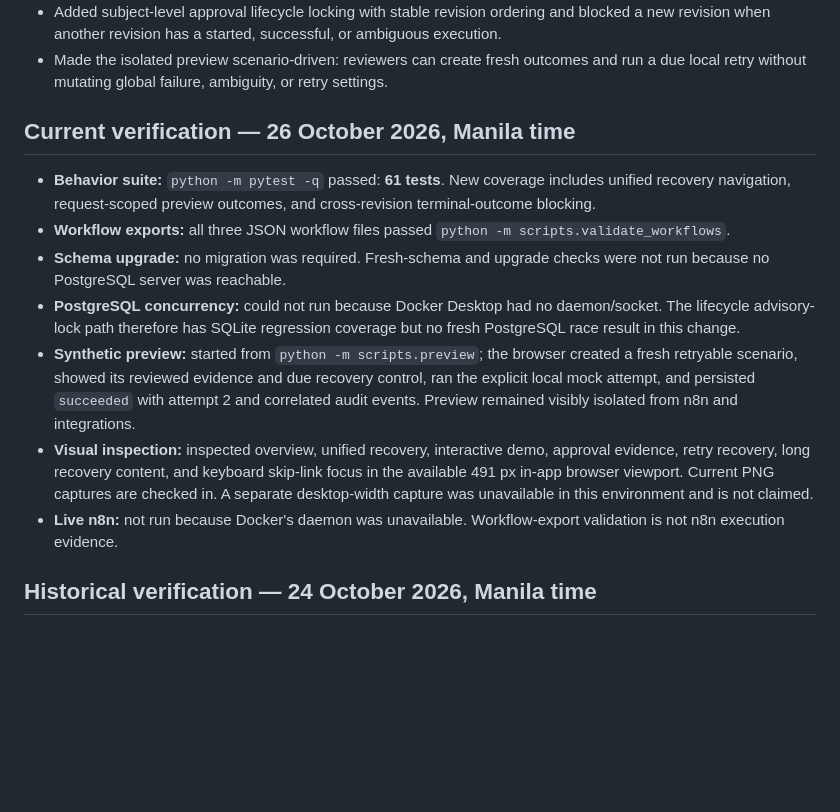
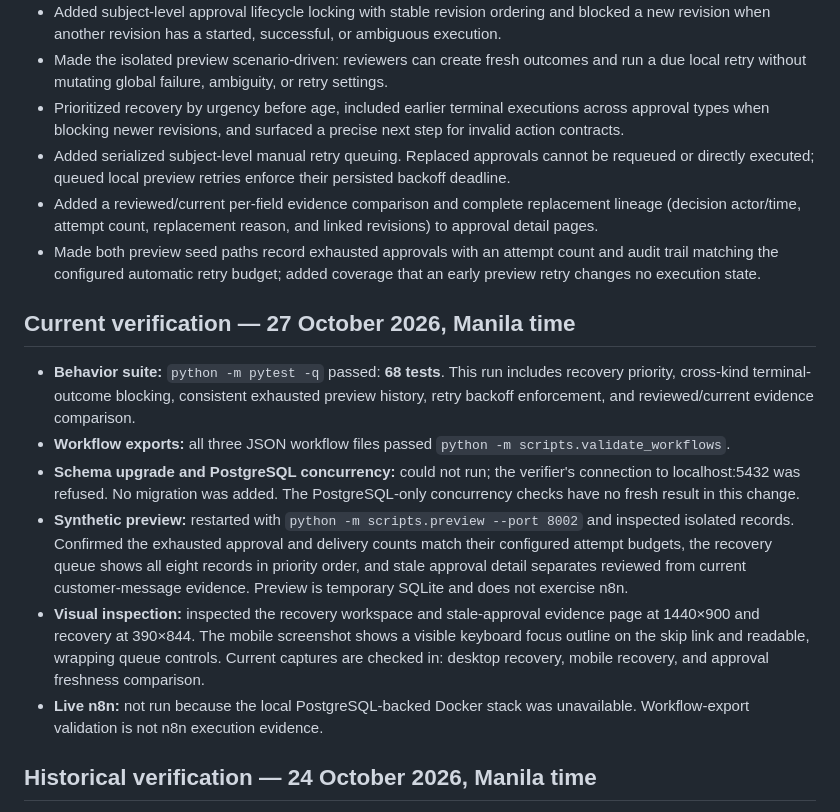
Before and after one commit to KhangTran69/popify, a Markdown page: PORTFOLIO.md, the part around the change. Drawn GitHub-style; blank space fills up the shorter version.

Commit message:
Improve approval recovery integrity and preview

```diff
--- a/PORTFOLIO.md
+++ b/PORTFOLIO.md
@@ -33,16 +33,19 @@ Store operations combine repeatable work with decisions that need human judgment
 - Unified approval, support, and delivery recovery into one searchable, paginated workspace whose dashboard counts use the same query and whose record links preserve their originating context.
 - Added subject-level approval lifecycle locking with stable revision ordering and blocked a new revision when another revision has a started, successful, or ambiguous execution.
 - Made the isolated preview scenario-driven: reviewers can create fresh outcomes and run a due local retry without mutating global failure, ambiguity, or retry settings.
+- Prioritized recovery by urgency before age, included earlier terminal executions across approval types when blocking newer revisions, and surfaced a precise next step for invalid action contracts.
+- Added serialized subject-level manual retry queuing. Replaced approvals cannot be requeued or directly executed; queued local preview retries enforce their persisted backoff deadline.
+- Added a reviewed/current per-field evidence comparison and complete replacement lineage (decision actor/time, attempt count, replacement reason, and linked revisions) to approval detail pages.
+- Made both preview seed paths record exhausted approvals with an attempt count and audit trail matching the configured automatic retry budget; added coverage that an early preview retry changes no execution state.
 
-## Current verification — 26 October 2026, Manila time
+## Current verification — 27 October 2026, Manila time
 
-- **Behavior suite:** `python -m pytest -q` passed: **61 tests**. New coverage includes unified recovery navigation, request-scoped preview outcomes, and cross-revision terminal-outcome blocking.
+- **Behavior suite:** `python -m pytest -q` passed: **68 tests**. This run includes recovery priority, cross-kind terminal-outcome blocking, consistent exhausted preview history, retry backoff enforcement, and reviewed/current evidence comparison.
 - **Workflow exports:** all three JSON workflow files passed `python -m scripts.validate_workflows`.
-- **Schema upgrade:** no migration was required. Fresh-schema and upgrade checks were not run because no PostgreSQL server was reachable.
-- **PostgreSQL concurrency:** could not run because Docker Desktop had no daemon/socket. The lifecycle advisory-lock path therefore has SQLite regression coverage but no fresh PostgreSQL race result in this change.
-- **Synthetic preview:** started from `python -m scripts.preview`; the browser created a fresh retryable scenario, showed its reviewed evidence and due recovery control, ran the explicit local mock attempt, and persisted `succeeded` with attempt 2 and correlated audit events. Preview remained visibly isolated from n8n and integrations.
-- **Visual inspection:** inspected overview, unified recovery, interactive demo, approval evidence, retry recovery, long recovery content, and keyboard skip-link focus in the available 491 px in-app browser viewport. Current PNG captures are checked in. A separate desktop-width capture was unavailable in this environment and is not claimed.
-- **Live n8n:** not run because Docker's daemon was unavailable. Workflow-export validation is not n8n execution evidence.
+- **Schema upgrade and PostgreSQL concurrency:** could not run; the verifier's connection to localhost:5432 was refused. No migration was added. The PostgreSQL-only concurrency checks have no fresh result in this change.
+- **Synthetic preview:** restarted with `python -m scripts.preview --port 8002` and inspected isolated records. Confirmed the exhausted approval and delivery counts match their configured attempt budgets, the recovery queue shows all eight records in priority order, and stale approval detail separates reviewed from current customer-message evidence. Preview is temporary SQLite and does not exercise n8n.
+- **Visual inspection:** inspected the recovery workspace and stale-approval evidence page at 1440×900 and recovery at 390×844. The mobile screenshot shows a visible keyboard focus outline on the skip link and readable, wrapping queue controls. Current captures are checked in: desktop recovery, mobile recovery, and approval freshness comparison.
+- **Live n8n:** not run because the local PostgreSQL-backed Docker stack was unavailable. Workflow-export validation is not n8n execution evidence.
 
 ## Historical verification — 24 October 2026, Manila time
 
```
Also changed, not shown: README.md (+4 -1 lines), docs/screenshots/approval-freshness-preview.png (added), docs/screenshots/recovery-desktop-preview.png (added), docs/screenshots/recovery-mobile-preview.png (added), 9 other files.
